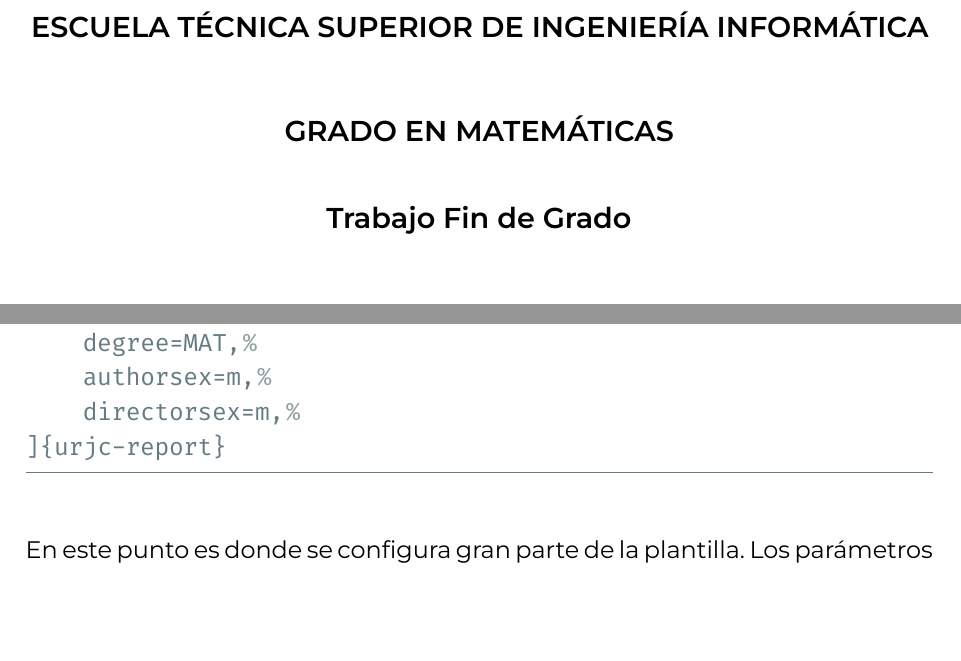
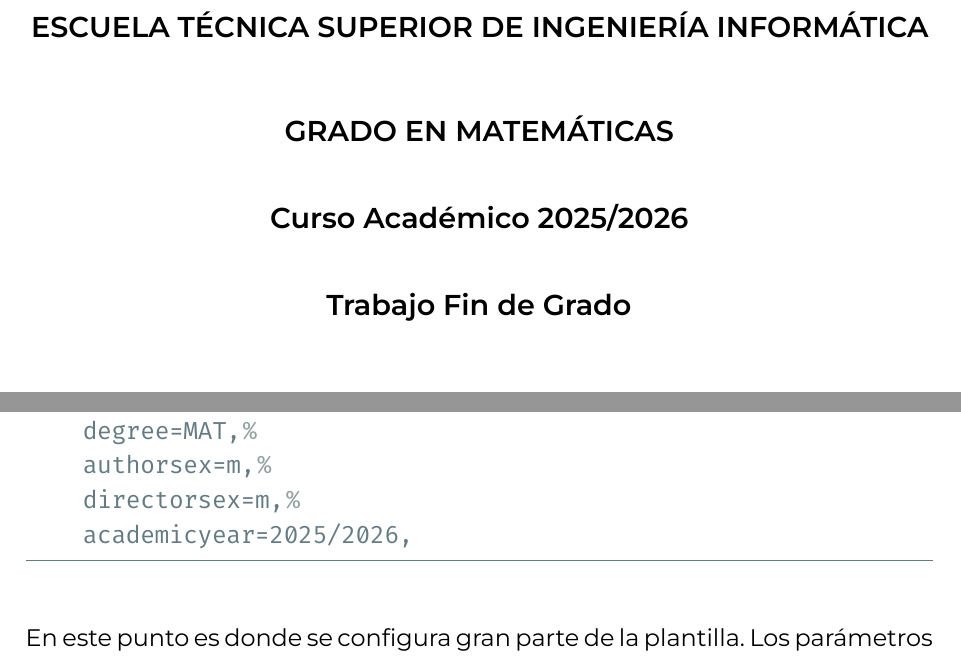
Before and after one commit to scaverod/URJC-TFG-Template, a LaTeX thesis (report.tex, which reads urjc-report.cls): two parts of pages 1 and 17 of 49 before the commit and two parts of pages 1 and 16 of 48 after it, joined at a grey line, cut so that both start at the same text, the shorter picture padded with empty space. Compiled offline with XeLaTeX.

Commit message:
academic year

```diff
--- a/report.tex
+++ b/report.tex
@@ -4,6 +4,7 @@
     degree=MAT,%
     authorsex=m,%
     directorsex=m,%
+    academicyear=2025/2026,
 ]{urjc-report}
 
 \addbibresource{references.bib}
@@ -15,7 +16,7 @@
 \bibdirector{Proyecto, D.}
 
 \mostrarPortadaOficial{1}
-\mostrarPortadaNoficial{2}
+% \mostrarPortadaNoficial{2} No usar para depositar la memoria
 
 \codirector[m]{Codirectora Proyecto}{Proyecto, C.}
 
--- a/urjc-report.cls
+++ b/urjc-report.cls
@@ -46,10 +46,18 @@
 \DeclareStringOption{school}
 \DeclareStringOption{type}
 \DeclareStringOption{degree}
+\DeclareStringOption{academicyear}
 \DeclareStringOption{authorsex}
 \DeclareStringOption{directorsex}
 \DeclareStringOption{codirectorsex}
 \ProcessKeyvalOptions*
+
+% Variables relacionadas con el curso académico
+\newcommand{\academicyear}{\@urjc@academicyear}
+
+\ifthenelse{\equal{\academicyear}{}}{
+    \PackageError{urjc-report}{Academic year}{Falta el parámetro 'academicyear'}
+}{}
 
 % Variables relacionadas con la escuela (arg. 'school')
 \newcommand{\schoolname}{}
@@ -500,8 +508,7 @@
 %   título, autor y tutores.
 %
 \makeatletter
-\newcommand{\@cursoacademico}{}
-\newcommand{\cursoacademico}[1]{\gdef\@cursoacademico{#1}}
+
 
 \newcommand{\makeportadaoficial}{{%
     \clearpage
@@ -526,10 +533,8 @@
         \vspace{0.8cm}
         {\large\bfseries\MakeUppercase{\degreename}}
 
-        \ifthenelse{\equal{\@cursoacademico}{}}{}{%
-            \vspace{0.5cm}
-            {\large Curso Académico \@cursoacademico}
-        }
+\vspace{0.5cm}
+{\large \bfseries Curso Académico \academicyear}
 
         \vspace{0.5cm}
         {\large\bfseries \reporttype}
```
